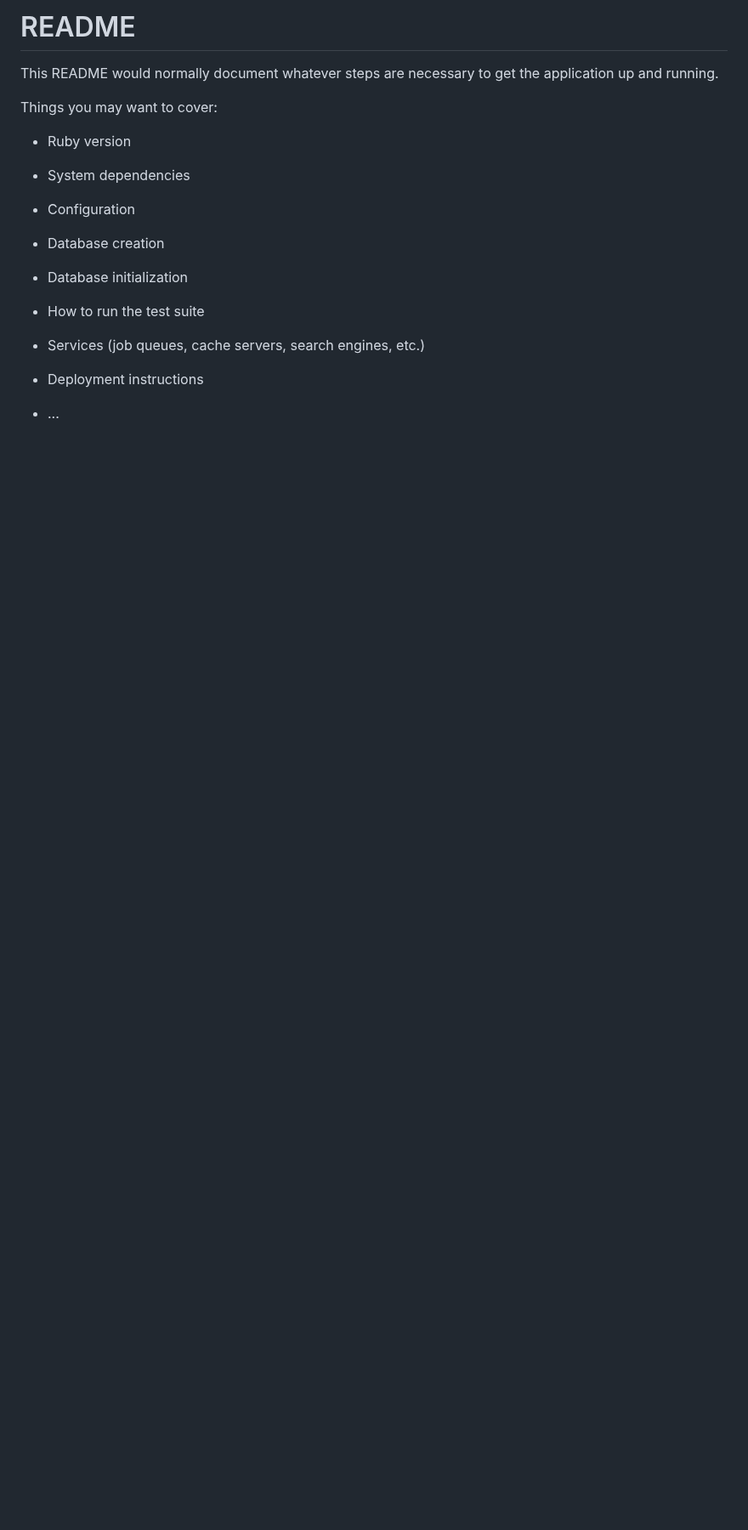
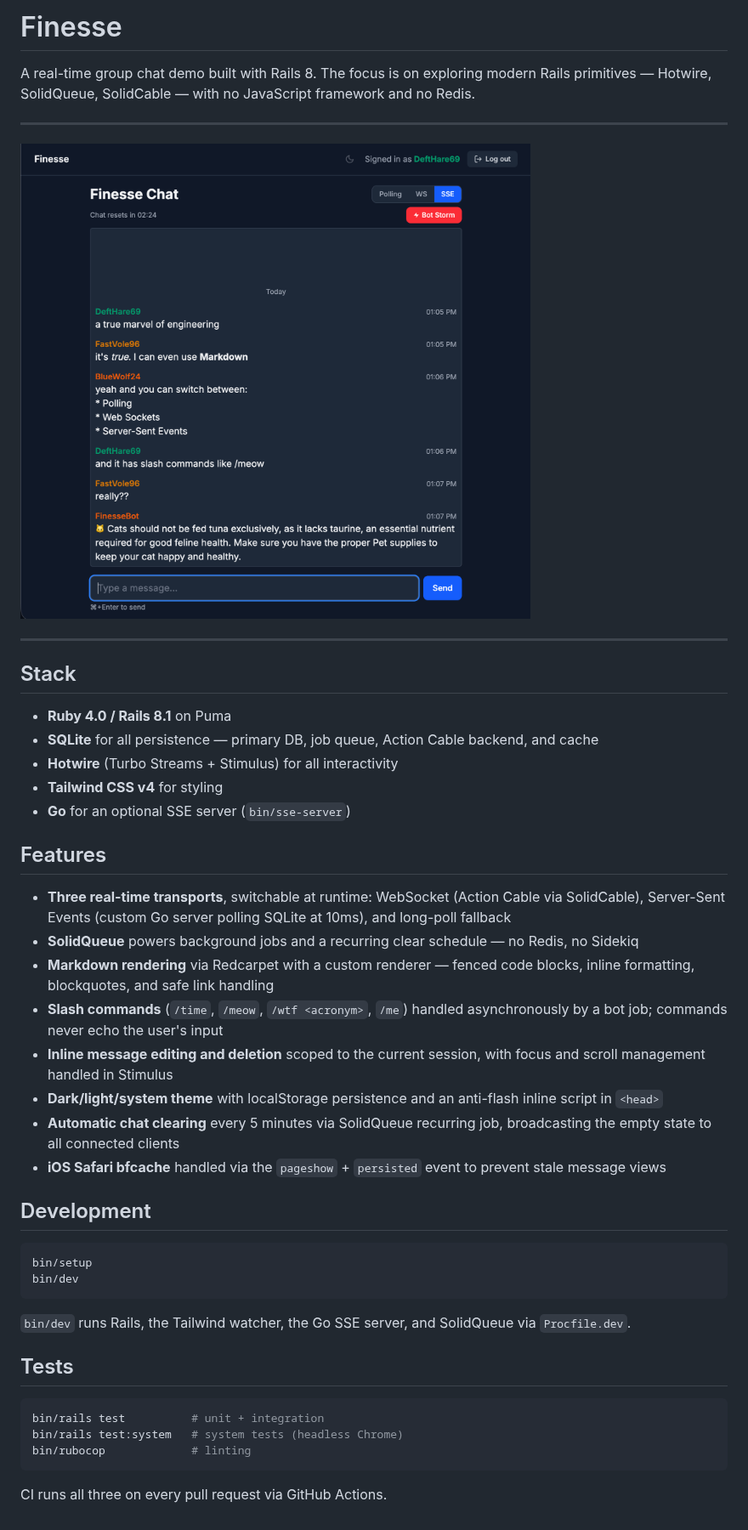
Before and after one commit to scudco/finesse.chat, a Markdown page: README.md, the part around the change. Shown at 85% size. Rendered like a GitHub page; pictures changed too: docs/screenshot.png (added); blank space fills up the shorter version.

Commit message:
Will it render

````diff
--- a/README.md
+++ b/README.md
@@ -1,24 +1,47 @@
-# README
+# Finesse
 
-This README would normally document whatever steps are necessary to get the
-application up and running.
+A real-time group chat demo built with Rails 8. The focus is on exploring modern Rails primitives — Hotwire, SolidQueue, SolidCable — with no JavaScript framework and no Redis.
 
-Things you may want to cover:
+---
 
-* Ruby version
+![Screenshot](docs/screenshot.png)
 
-* System dependencies
+---
 
-* Configuration
+## Stack
 
-* Database creation
+- **Ruby 4.0 / Rails 8.1** on Puma
+- **SQLite** for all persistence — primary DB, job queue, Action Cable backend, and cache
+- **Hotwire** (Turbo Streams + Stimulus) for all interactivity
+- **Tailwind CSS v4** for styling
+- **Go** for an optional SSE server (`bin/sse-server`)
 
-* Database initialization
+## Features
 
-* How to run the test suite
+- **Three real-time transports**, switchable at runtime: WebSocket (Action Cable via SolidCable), Server-Sent Events (custom Go server polling SQLite at 10ms), and long-poll fallback
+- **SolidQueue** powers background jobs and a recurring clear schedule — no Redis, no Sidekiq
+- **Markdown rendering** via Redcarpet with a custom renderer — fenced code blocks, inline formatting, blockquotes, and safe link handling
+- **Slash commands** (`/time`, `/meow`, `/wtf <acronym>`, `/me`) handled asynchronously by a bot job; commands never echo the user's input
+- **Inline message editing and deletion** scoped to the current session, with focus and scroll management handled in Stimulus
+- **Dark/light/system theme** with localStorage persistence and an anti-flash inline script in `<head>`
+- **Automatic chat clearing** every 5 minutes via SolidQueue recurring job, broadcasting the empty state to all connected clients
+- **iOS Safari bfcache** handled via the `pageshow` + `persisted` event to prevent stale message views
 
-* Services (job queues, cache servers, search engines, etc.)
+## Development
 
-* Deployment instructions
+```bash
+bin/setup
+bin/dev
+```
 
-* ...
+`bin/dev` runs Rails, the Tailwind watcher, the Go SSE server, and SolidQueue via `Procfile.dev`.
+
+## Tests
+
+```bash
+bin/rails test          # unit + integration
+bin/rails test:system   # system tests (headless Chrome)
+bin/rubocop             # linting
+```
+
+CI runs all three on every pull request via GitHub Actions.
````
Also changed, not shown: 1 other file.
